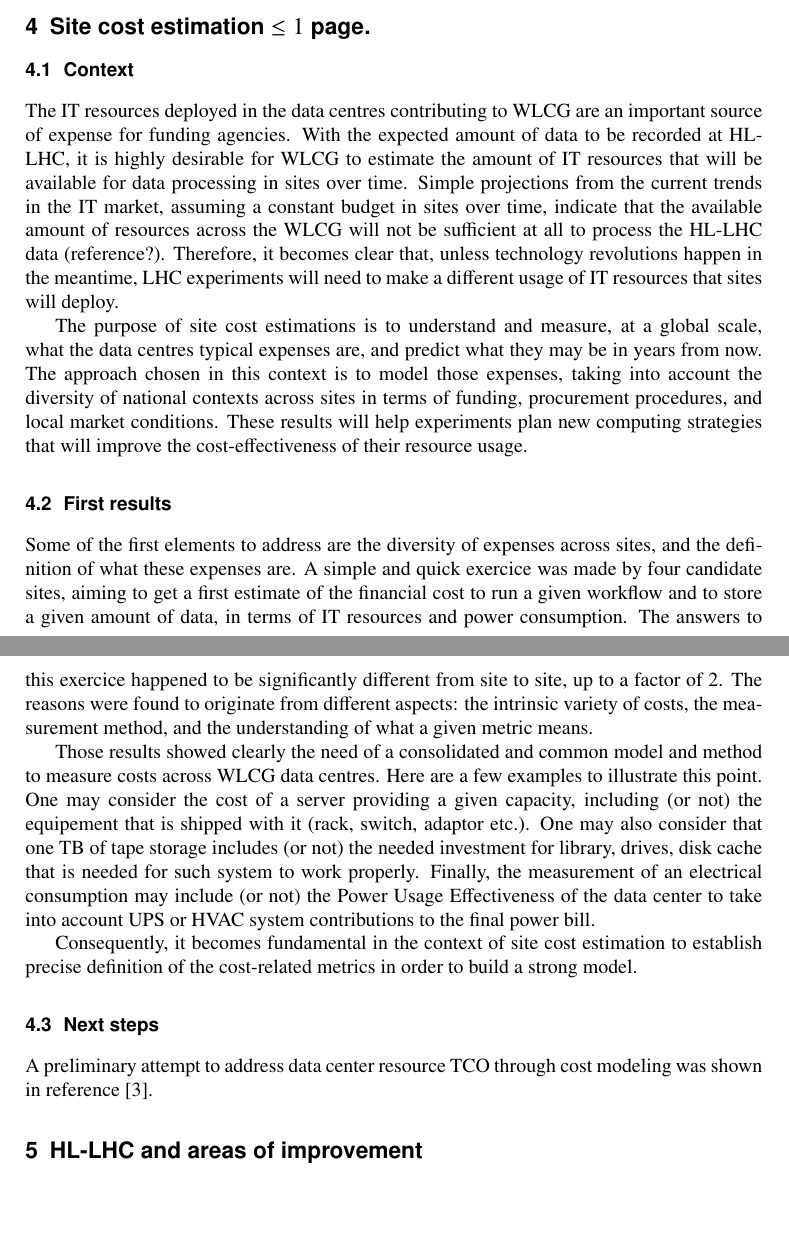
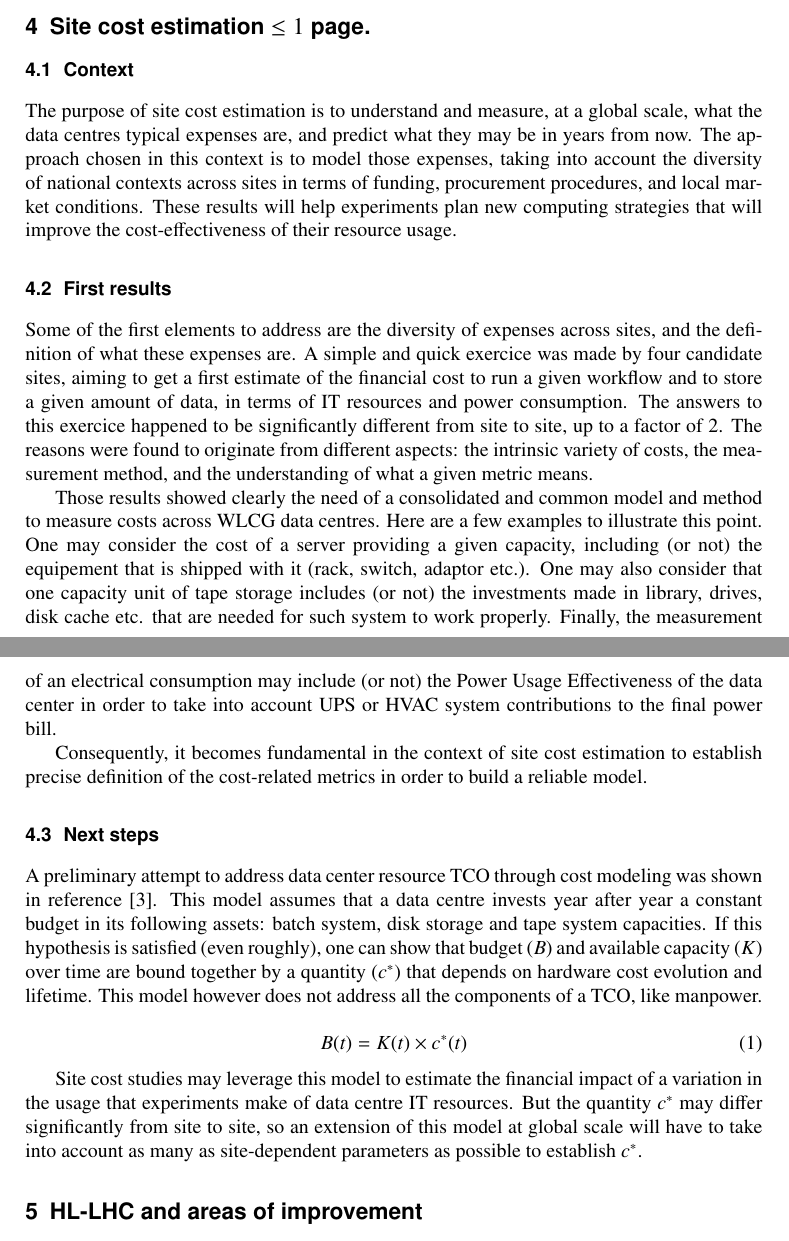
Before and after one commit to sciaba/chep2018-costmodel, a LaTeX document (costmodel.tex, which reads Sitecost.tex): two parts of pages 2 and 3 of 3, joined at a grey line, cut so that both start at the same text, the shorter picture padded with empty space. Compiled offline with pdfLaTeX.

Commit message:
[Site cost] finalized draft of the section.

```diff
--- a/Sitecost.tex
+++ b/Sitecost.tex
@@ -4,15 +4,15 @@
 %Describe Renaud's model and future perspectives for this area.
 
 \subsection{Context}
-The IT resources deployed in the data centres contributing to WLCG are an important source of expense for funding agencies.
-With the expected amount of data to be recorded at HL-LHC, it is highly desirable for WLCG to estimate the
-amount of IT resources that will be available for data processing in sites over time.
-Simple projections from the current trends in the IT market, assuming a constant budget in sites over time, indicate that
-the available amount of resources across the WLCG will not be sufficient at all to process the HL-LHC data (reference?).
-Therefore, it becomes clear that, unless technology revolutions happen in the meantime,
-LHC experiments will need to make a different usage of IT resources that sites will deploy.
+%The IT resources deployed in the data centres contributing to WLCG are an important source of expense for funding agencies.
+%With the expected amount of data to be recorded at HL-LHC, it is highly desirable for WLCG to estimate the
+%amount of IT resources that will be available for data processing in sites over time.
+%Simple projections from the current trends in the IT market, assuming a constant budget in sites over time, indicate that
+%the available amount of resources across the WLCG will not be sufficient at all to process the HL-LHC data (reference?).
+%Therefore, it becomes clear that, unless technology revolutions happen in the meantime,
+%LHC experiments will need to make a different usage of IT resources that sites will deploy.
 
-The purpose of site cost estimations is to understand and measure, at a global scale,
+The purpose of site cost estimation is to understand and measure, at a global scale,
 what the data centres typical expenses are, and predict what they may be in years from now.
 The approach chosen in this context is to model those expenses, taking into account the diversity of national contexts
 across sites in terms of funding, procurement procedures, and local market conditions.
@@ -33,14 +33,30 @@ Those results showed clearly the need of a consolidated and common model and met
 WLCG data centres.
 Here are a few examples to illustrate this point. One may consider the cost of a server providing a given capacity,
 including (or not) the equipement that is shipped with it (rack, switch, adaptor etc.).
-One may also consider that one TB of tape storage includes (or not) the needed investment for library, drives, disk cache
-that is needed for such system to work properly.
-Finally, the measurement of an electrical consumption may include (or not) the Power Usage Effectiveness of the data center
-to take into account UPS or HVAC system contributions to the final power bill.
+One may also consider that one capacity unit of tape storage includes (or not) the investments made in
+library, drives, disk cache etc.
+that are needed for such system to work properly.
+Finally, the measurement of an electrical consumption may include (or not) the Power Usage Effectiveness
+of the data center
+in order to take into account UPS or HVAC system contributions to the final power bill.
 
 Consequently, it becomes fundamental in the context of site cost
-estimation to establish precise definition of the cost-related metrics in order to build a strong model.
+estimation to establish precise definition of the cost-related metrics in order to build a reliable model.
 
 \subsection{Next steps}
 
 A preliminary attempt to address data center resource TCO through cost modeling was shown in reference~\cite{costmodel}.
+This model assumes that a data centre invests year after year a constant budget in its following assets:
+batch system, disk storage and tape system capacities.
+If this hypothesis is satisfied (even roughly), one can show that budget ($B$) and available capacity ($K$) over time are bound
+together by a quantity ($c^*$) that depends on hardware cost evolution and lifetime. This model however does not address all the components of a TCO, like manpower.
+
+\begin{equation}
+    B (t) = K (t) \times c^* (t)
+    \label{eq:costmodel}
+\end{equation}
+
+Site cost studies may leverage this model to estimate the financial impact of a variation in the usage that experiments
+make of data centre IT resources.
+But the quantity $c^*$ may differ significantly from site to site, so an extension of this model at global scale
+will have to take into account as many as site-dependent parameters as possible to establish $c^*$.
```
